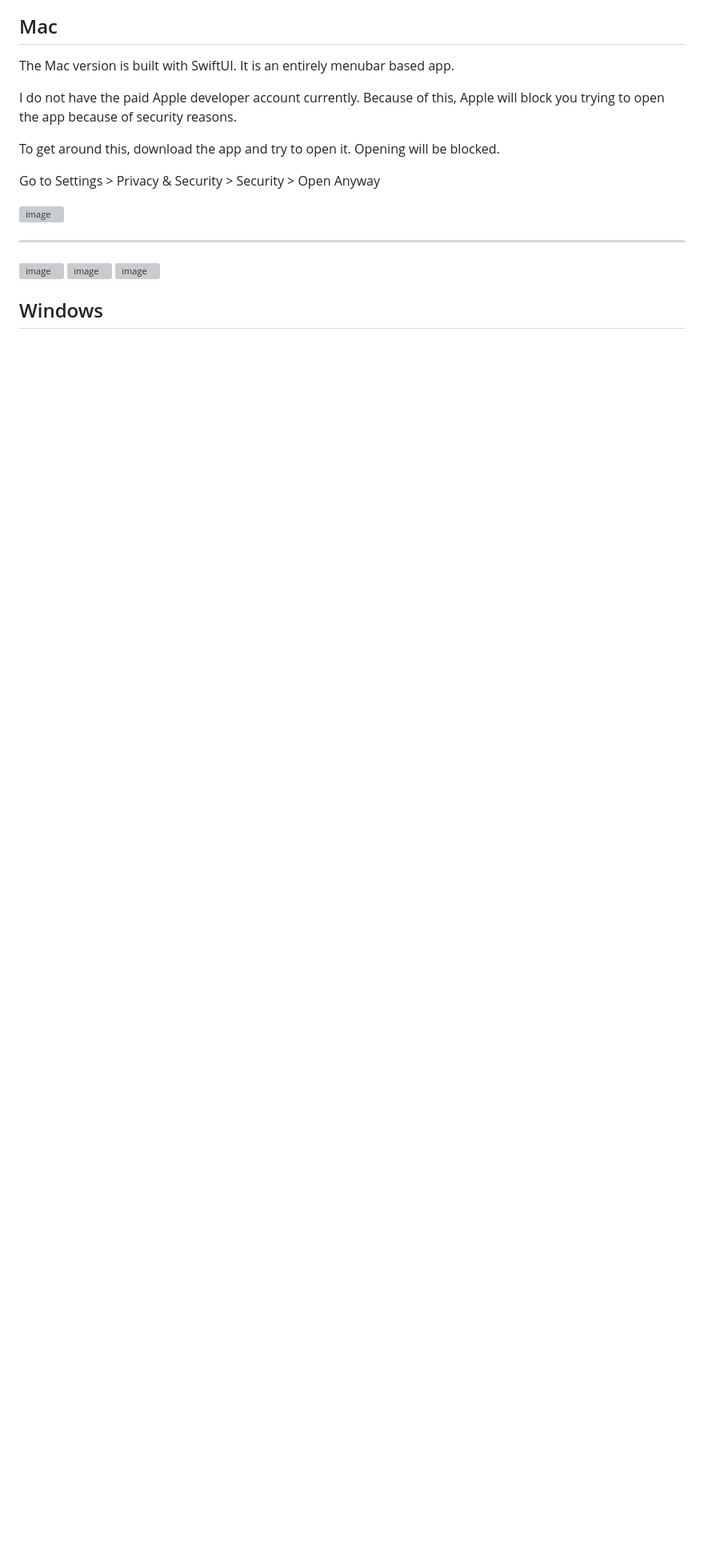
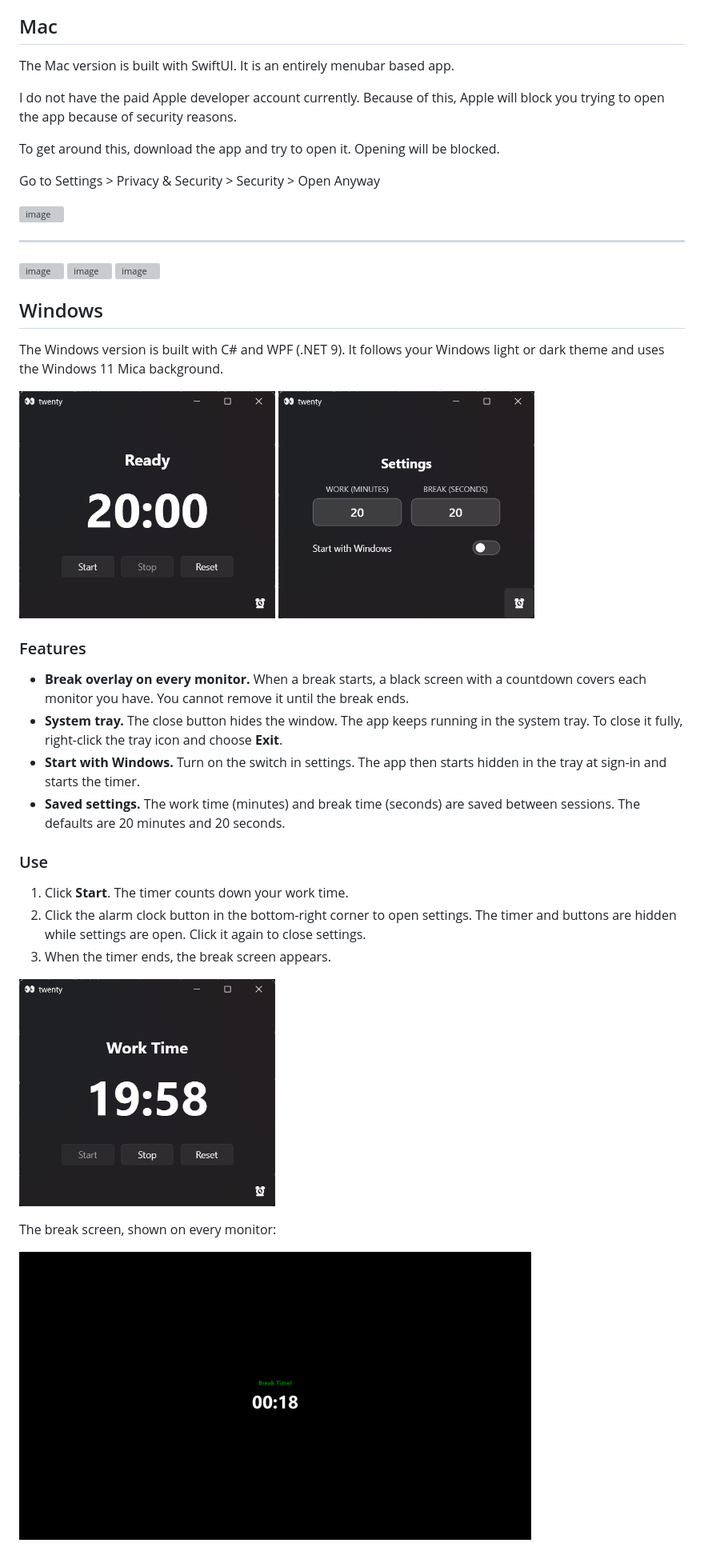
Before and after one commit to shouryan01/twenty, a Markdown page: README.md, the part around the change. Shown at 80% size. GitHub-like rendering; pictures changed too: docs/screenshots/windows-break.png (added), docs/screenshots/windows-main.png (added), docs/screenshots/windows-running.png (added); blank space fills up the shorter version; grey boxes are pictures that could not be loaded.

```diff
--- a/README.md
+++ b/README.md
@@ -29,3 +29,31 @@ Go to Settings > Privacy & Security > Security > Open Anyway
 <img width="1512" height="982" alt="image" src="https://github.com/user-attachments/assets/72b4c900-7a08-48ee-9f6a-cbffd61606bf" />
 
 ## Windows
+
+The Windows version is built with C# and WPF (.NET 9). It follows your Windows light or dark theme and uses the Windows 11 Mica background.
+
+<p>
+  <img src="docs/screenshots/windows-main.png" alt="Main window" width="320" />
+  <img src="docs/screenshots/windows-settings.png" alt="Settings" width="320" />
+</p>
+
+### Features
+
+- **Break overlay on every monitor.** When a break starts, a black screen with a countdown covers each monitor you have. You cannot remove it until the break ends.
+- **System tray.** The close button hides the window. The app keeps running in the system tray. To close it fully, right-click the tray icon and choose **Exit**.
+- **Start with Windows.** Turn on the switch in settings. The app then starts hidden in the tray at sign-in and starts the timer.
+- **Saved settings.** The work time (minutes) and break time (seconds) are saved between sessions. The defaults are 20 minutes and 20 seconds.
+
+### Use
+
+1. Click **Start**. The timer counts down your work time.
+2. Click the alarm clock button in the bottom-right corner to open settings. The timer and buttons are hidden while settings are open. Click it again to close settings.
+3. When the timer ends, the break screen appears.
+
+<p>
+  <img src="docs/screenshots/windows-running.png" alt="Timer running" width="320" />
+</p>
+
+The break screen, shown on every monitor:
+
+<img src="docs/screenshots/windows-break.png" alt="Break screen" width="640" />
```
Also changed, not shown: 4 other files.
